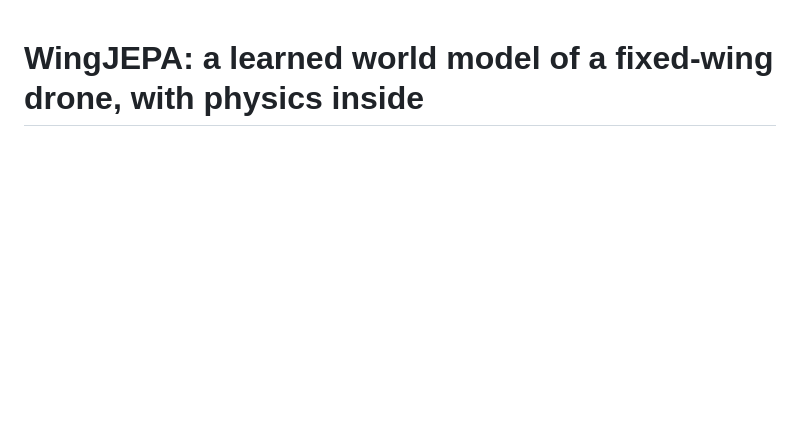
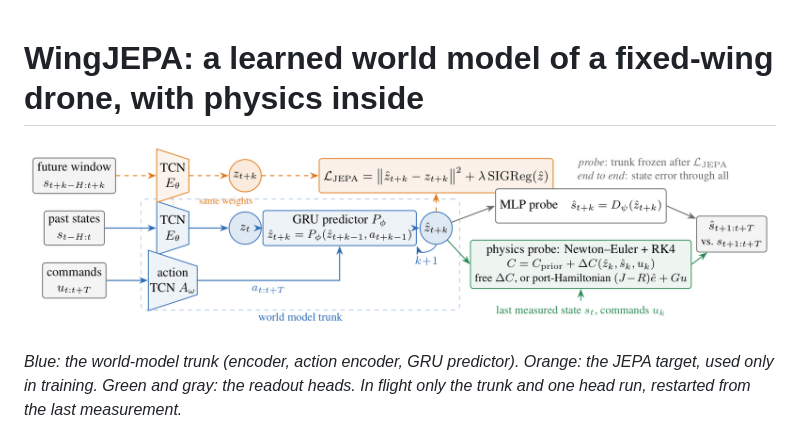
Before and after one commit to clementdumeril/WingJEPA, a Markdown page: README.md, the part around the change. GitHub-like rendering; pictures changed too: docs/figures/architecture.png (added); blank space fills up the shorter version.

Commit message:
README: architecture figure at the top

```diff
--- a/README.md
+++ b/README.md
@@ -1,4 +1,9 @@
 # WingJEPA: a learned world model of a fixed-wing drone, with physics inside
+
+![Model architecture: TCN state encoder and action encoder, GRU predictor, JEPA target branch used in training, and the MLP and physics readout heads](docs/figures/architecture.png)
+
+*Blue: the world-model trunk (encoder, action encoder, GRU predictor). Orange: the JEPA target, used only in training.
+Green and gray: the readout heads. In flight only the trunk and one head run, restarted from the last measurement.*
 
 ![Position error vs prediction time on training-range and extreme aircraft, and 1 s state error vs observation noise, for seven ways of training the same network](docs/figures/paper_fig2.png)
 
```
